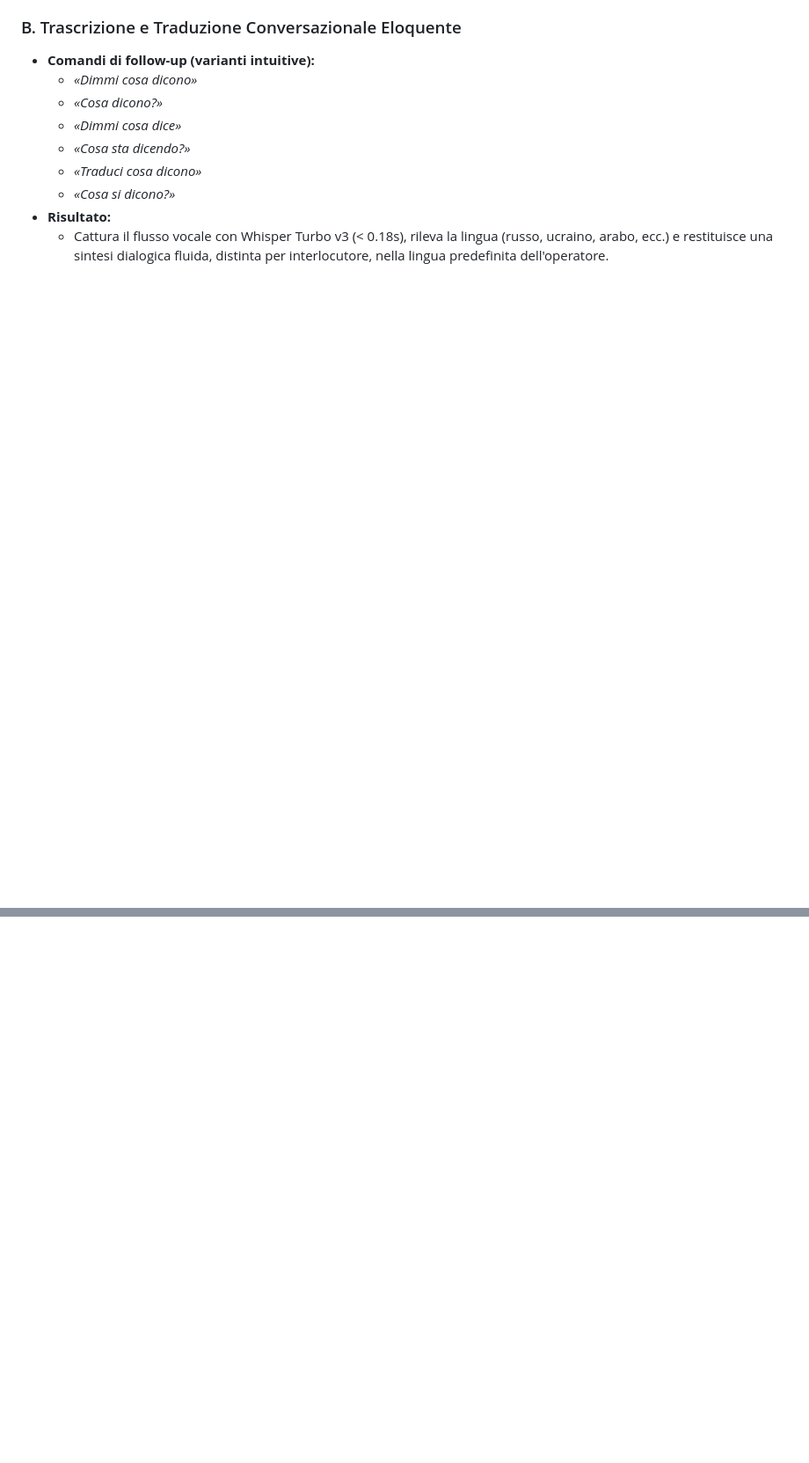
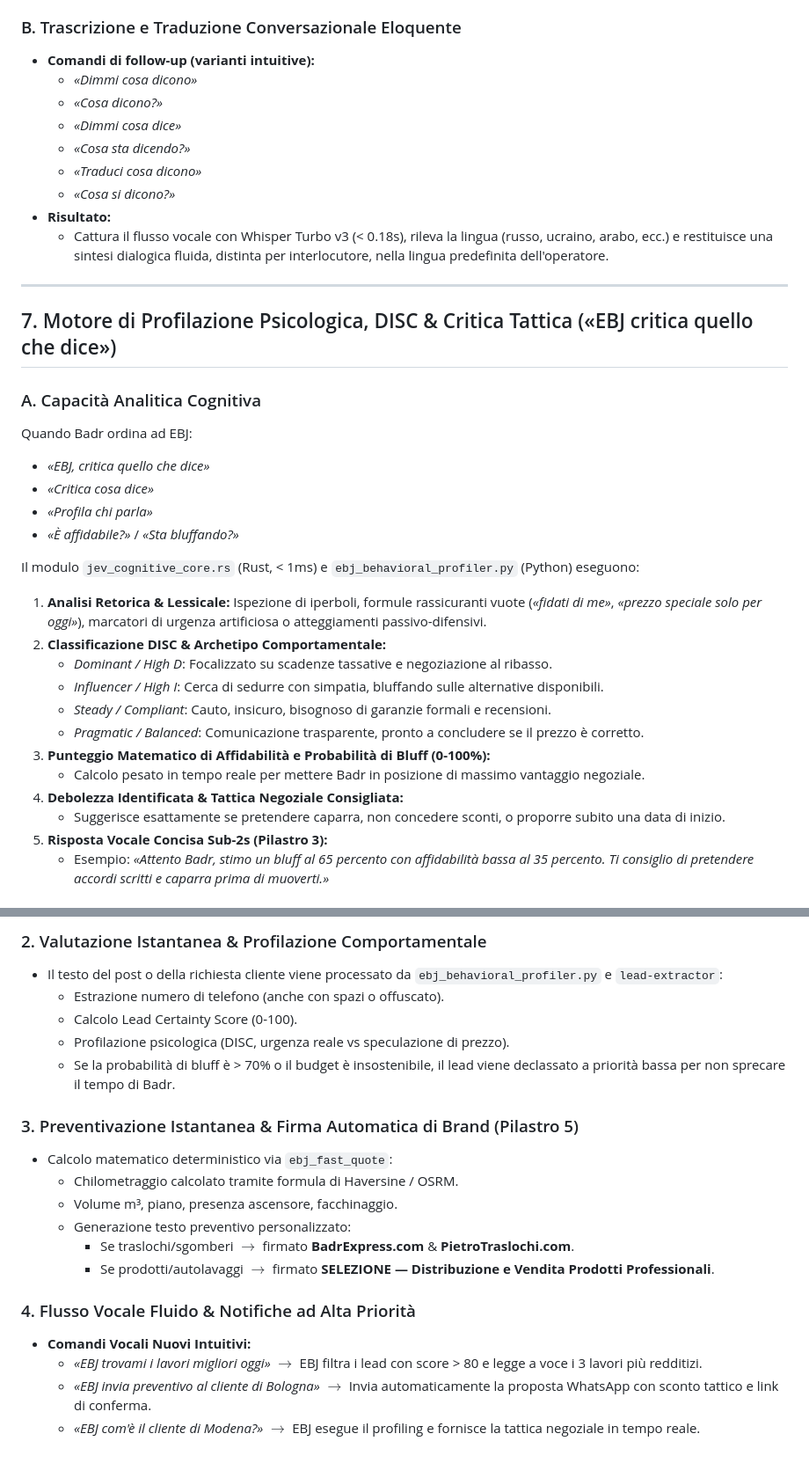
Before and after one commit to GAMRABADR/cerebro-jarvis-dashboard, a Markdown page: EBJ_JARVIS_WHATSAPP_MULTILINGUAL_SPEECH.md, 2 parts joined by grey strips. Shown at 88% size. Drawn GitHub-style; blank space fills up the shorter version.

Commit message:
docs: add behavioral profiler, DISC critique and dynamic job hunter plan to wiki and holographic vault

```diff
--- a/EBJ_JARVIS_WHATSAPP_MULTILINGUAL_SPEECH.md
+++ b/EBJ_JARVIS_WHATSAPP_MULTILINGUAL_SPEECH.md
@@ -140,3 +140,29 @@ Esempio reale di elaborazione:
   * *«Cosa si dicono?»*
 * **Risultato:**
   * Cattura il flusso vocale con Whisper Turbo v3 (< 0.18s), rileva la lingua (russo, ucraino, arabo, ecc.) e restituisce una sintesi dialogica fluida, distinta per interlocutore, nella lingua predefinita dell'operatore.
+
+---
+
+## 7. Motore di Profilazione Psicologica, DISC & Critica Tattica («EBJ critica quello che dice»)
+
+### A. Capacità Analitica Cognitiva
+Quando Badr ordina ad EBJ:
+* *«EBJ, critica quello che dice»*
+* *«Critica cosa dice»*
+* *«Profila chi parla»*
+* *«È affidabile?»* / *«Sta bluffando?»*
+
+Il modulo `jev_cognitive_core.rs` (Rust, < 1ms) e `ebj_behavioral_profiler.py` (Python) eseguono:
+1. **Analisi Retorica & Lessicale:** Ispezione di iperboli, formule rassicuranti vuote (*«fidati di me»*, *«prezzo speciale solo per oggi»*), marcatori di urgenza artificiosa o atteggiamenti passivo-difensivi.
+2. **Classificazione DISC & Archetipo Comportamentale:**
+   * *Dominant / High D*: Focalizzato su scadenze tassative e negoziazione al ribasso.
+   * *Influencer / High I*: Cerca di sedurre con simpatia, bluffando sulle alternative disponibili.
+   * *Steady / Compliant*: Cauto, insicuro, bisognoso di garanzie formali e recensioni.
+   * *Pragmatic / Balanced*: Comunicazione trasparente, pronto a concludere se il prezzo è corretto.
+3. **Punteggio Matematico di Affidabilità e Probabilità di Bluff (0-100%):**
+   * Calcolo pesato in tempo reale per mettere Badr in posizione di massimo vantaggio negoziale.
+4. **Debolezza Identificata & Tattica Negoziale Consigliata:**
+   * Suggerisce esattamente se pretendere caparra, non concedere sconti, o proporre subito una data di inizio.
+5. **Risposta Vocale Concisa Sub-2s (Pilastro 3):**
+   * Esempio: *«Attento Badr, stimo un bluff al 65 percento con affidabilità bassa al 35 percento. Ti consiglio di pretendere accordi scritti e caparra prima di muoverti.»*
+
@@ -142,0 +186,20 @@ Esempio reale di elaborazione:
+### 2. Valutazione Istantanea & Profilazione Comportamentale
+* Il testo del post o della richiesta cliente viene processato da `ebj_behavioral_profiler.py` e `lead-extractor`:
+  * Estrazione numero di telefono (anche con spazi o offuscato).
+  * Calcolo Lead Certainty Score (0-100).
+  * Profilazione psicologica (DISC, urgenza reale vs speculazione di prezzo).
+  * Se la probabilità di bluff è > 70% o il budget è insostenibile, il lead viene declassato a priorità bassa per non sprecare il tempo di Badr.
+
+### 3. Preventivazione Istantanea & Firma Automatica di Brand (Pilastro 5)
+* Calcolo matematico deterministico via `ebj_fast_quote`:
+  * Chilometraggio calcolato tramite formula di Haversine / OSRM.
+  * Volume m³, piano, presenza ascensore, facchinaggio.
+  * Generazione testo preventivo personalizzato:
+    * Se traslochi/sgomberi $\to$ firmato **BadrExpress.com** & **PietroTraslochi.com**.
+    * Se prodotti/autolavaggi $\to$ firmato **SELEZIONE — Distribuzione e Vendita Prodotti Professionali**.
+
+### 4. Flusso Vocale Fluido & Notifiche ad Alta Priorità
+* **Comandi Vocali Nuovi Intuitivi:**
+  * *«EBJ trovami i lavori migliori oggi»* $\to$ EBJ filtra i lead con score > 80 e legge a voce i 3 lavori più redditizi.
+  * *«EBJ invia preventivo al cliente di Bologna»* $\to$ Invia automaticamente la proposta WhatsApp con sconto tattico e link di conferma.
+  * *«EBJ com'è il cliente di Modena?»* $\to$ EBJ esegue il profiling e fornisce la tattica negoziale in tempo reale.
```
Also changed, not shown: other parts of EBJ_JARVIS_WHATSAPP_MULTILINGUAL_SPEECH.md (+17 -0 lines), HOLOGRAPHIC_MEMORY_VAULT.md (+2 -0 lines).
